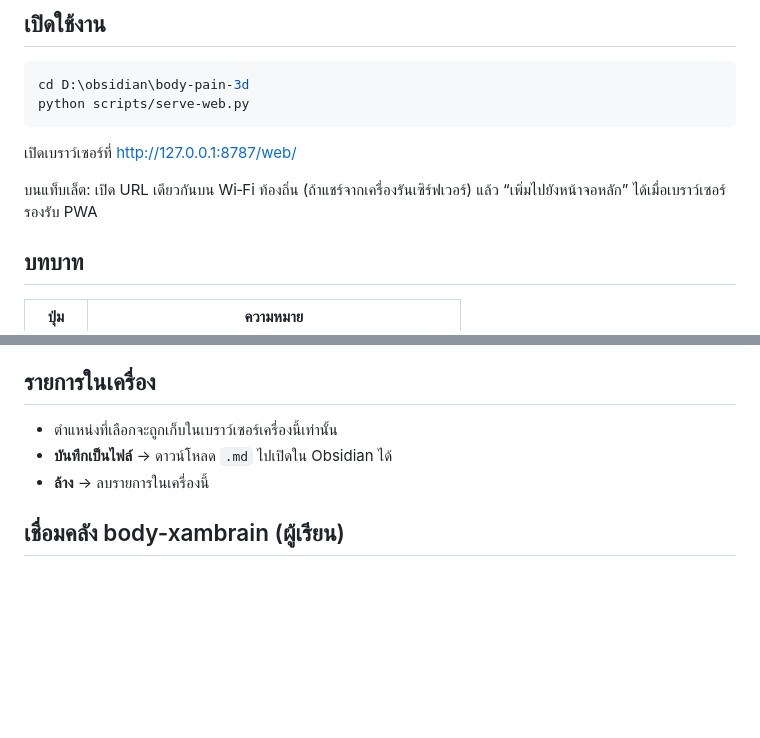
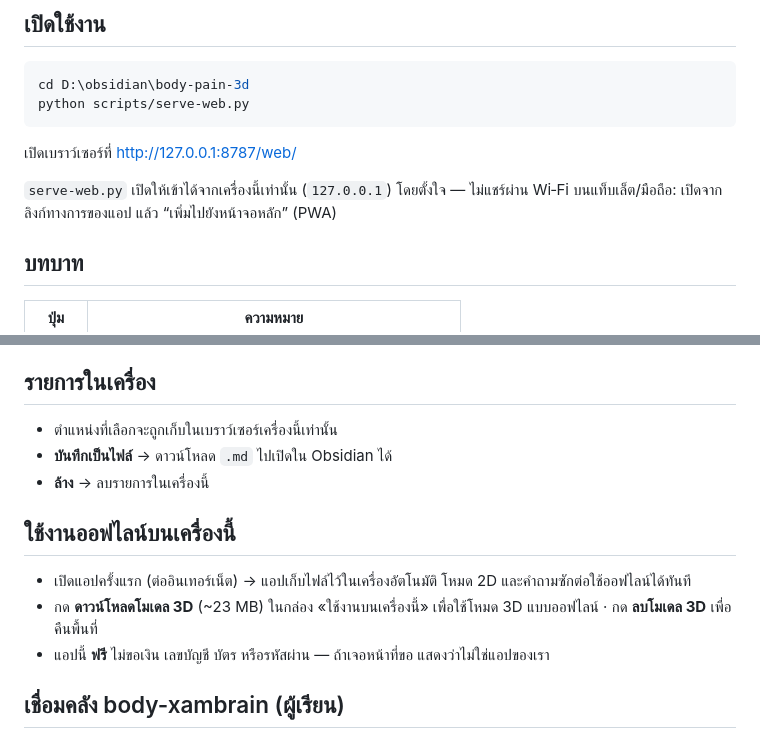
Before and after one commit to wutipong095-afk/thaimed-open-body, a Markdown page: docs/user-guide.md, 2 parts joined by grey strips. Drawn GitHub-style; blank space fills up the shorter version.

```diff
--- a/docs/user-guide.md
+++ b/docs/user-guide.md
@@ -13,7 +13,8 @@ python scripts/serve-web.py
 
 เปิดเบราว์เซอร์ที่ http://127.0.0.1:8787/web/
 
-บนแท็บเล็ต: เปิด URL เดียวกันบน Wi‑Fi ท้องถิ่น (ถ้าแชร์จากเครื่องรันเซิร์ฟเวอร์) แล้ว “เพิ่มไปยังหน้าจอหลัก” ได้เมื่อเบราว์เซอร์รองรับ PWA
+`serve-web.py` เปิดให้เข้าได้จากเครื่องนี้เท่านั้น (`127.0.0.1`) โดยตั้งใจ — ไม่แชร์ผ่าน Wi‑Fi
+บนแท็บเล็ต/มือถือ: เปิดจากลิงก์ทางการของแอป แล้ว “เพิ่มไปยังหน้าจอหลัก” (PWA)
 
 ## บทบาท
 
@@ -34,6 +35,12 @@ python scripts/serve-web.py
 - **บันทึกเป็นไฟล์** → ดาวน์โหลด `.md` ไปเปิดใน Obsidian ได้
 - **ล้าง** → ลบรายการในเครื่องนี้
 
+## ใช้งานออฟไลน์บนเครื่องนี้
+
+- เปิดแอปครั้งแรก (ต่ออินเทอร์เน็ต) → แอปเก็บไฟล์ไว้ในเครื่องอัตโนมัติ โหมด 2D และคำถามซักต่อใช้ออฟไลน์ได้ทันที
+- กด **ดาวน์โหลดโมเดล 3D** (~23 MB) ในกล่อง «ใช้งานบนเครื่องนี้» เพื่อใช้โหมด 3D แบบออฟไลน์ · กด **ลบโมเดล 3D** เพื่อคืนพื้นที่
+- แอปนี้ **ฟรี** ไม่ขอเงิน เลขบัญชี บัตร หรือรหัสผ่าน — ถ้าเจอหน้าที่ขอ แสดงว่าไม่ใช่แอปของเรา
+
 ## เชื่อมคลัง body-xambrain (ผู้เรียน)
 
 ค่าเริ่มต้นอ่านจาก `D:\obsidian\body-xambrain`
```
Also changed, not shown: CLAUDE.md (+6 -0 lines).
